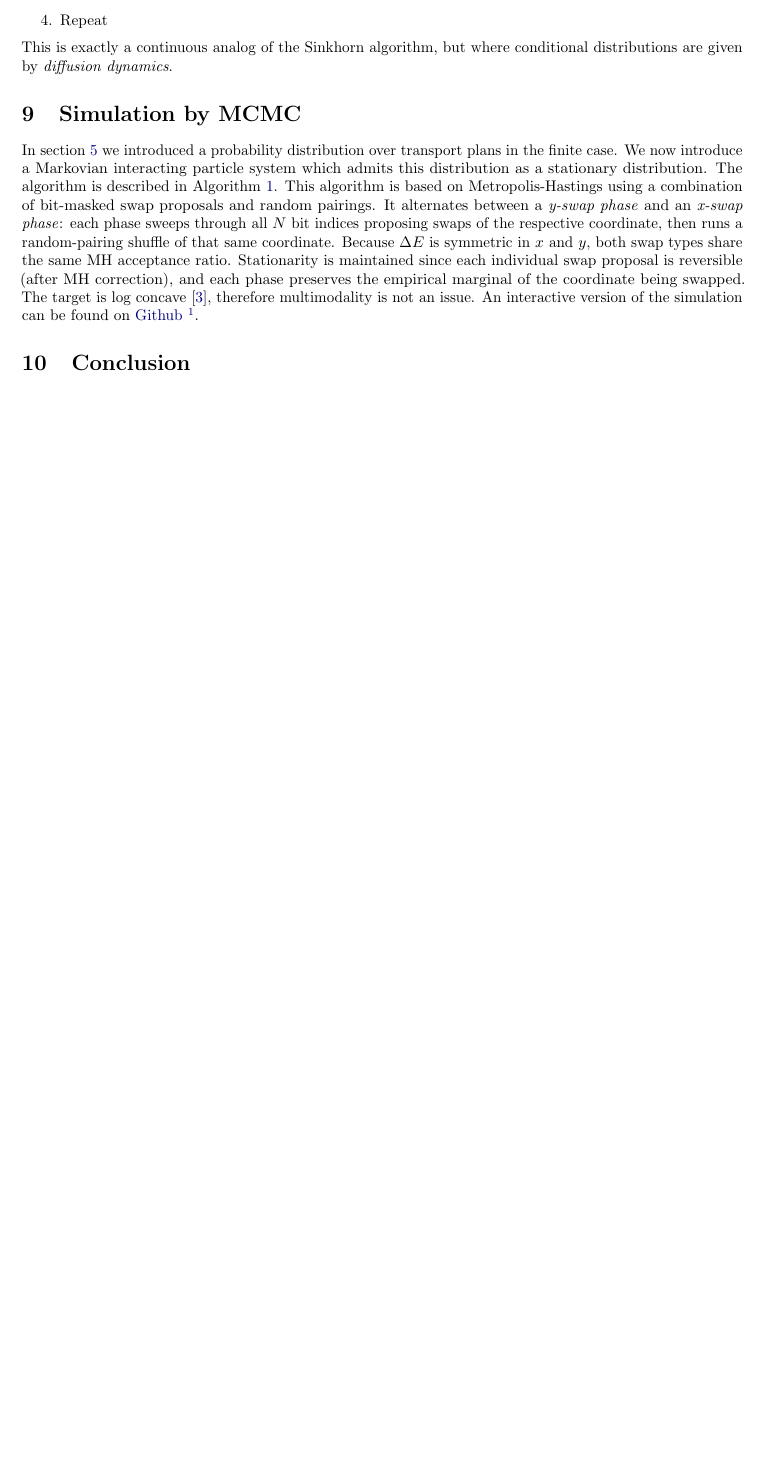
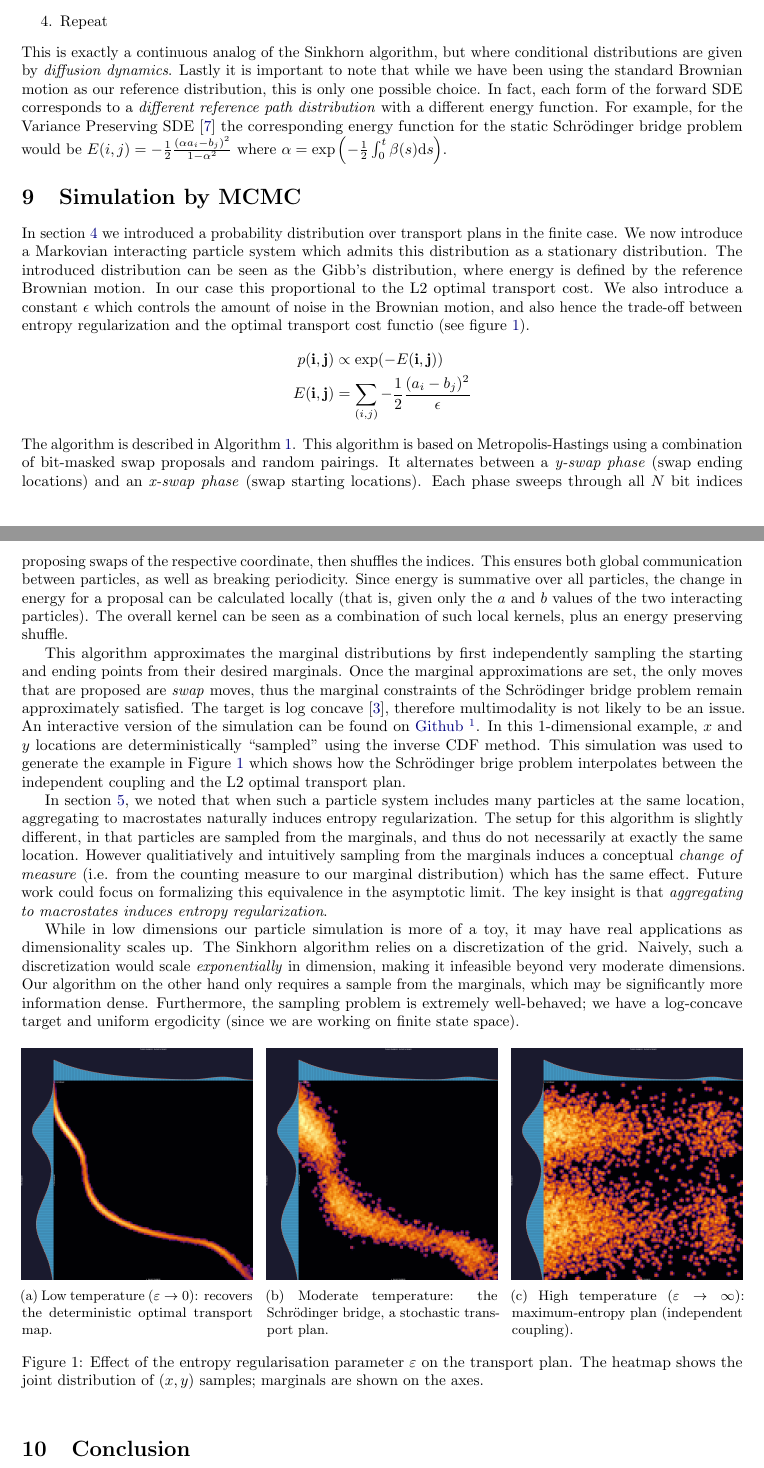
Before and after one commit to zach-lau/STAT547E-Project, a LaTeX paper (report/zach_report.tex): part of page 5 of 6 before the commit and two parts of pages 5 and 6 of 7 after it, the two joined at a grey line, cut so that both start at the same text, the shorter picture padded with empty space. Compiled offline with pdfLaTeX.

Commit message:
Report updates

```diff
--- a/report/zach_report.tex
+++ b/report/zach_report.tex
@@ -7,6 +7,7 @@
 \usepackage{csvsimple}
 \usepackage{placeins}
 % \usepackage{hyperref}
+\usepackage{subcaption}
 \usepackage{algorithm}
 \usepackage{algpseudocode}
 
@@ -369,26 +373,101 @@ At a high-level the algorithm is as follows
     \item Repeat
 \end{enumerate}
 This is exactly a continuous analog of the Sinkhorn algorithm, but where
-conditional distributions are given by \emph{diffusion dynamics}.
+conditional distributions are given by \emph{diffusion dynamics}. Lastly it
+is important to note that while we have been using the standard Brownian
+motion as our reference distribution, this is only one possible choice. In fact,
+each form of the forward SDE corresponds to a \emph{different reference
+path distribution} with a different energy function. For example, for the
+Variance Preserving SDE \cite{song2021scorebasedgenerativemodelingstochastic}
+the corresponding energy function for the static Schrödinger bridge problem
+would be $E(i, j) = -\frac 1 2 \frac{(\alpha a_i - b_j)^2}{1-\alpha^2}$ where
+$\alpha = \exp\left(-\frac 1 2 \int_0^t \beta(s) \d s\right)$.
 
 \section{Simulation by MCMC}
-In section \ref{sec:many_particles} we introduced a probability distribution
+In section \ref{sec:unknown} we introduced a probability distribution
 over transport plans in the finite case. We now introduce a
 Markovian interacting particle system which admits this distribution as
-a stationary distribution. The algorithm is described in Algorithm~\ref{alg:bitflip-mh}.
+a stationary distribution. The introduced distribution can be seen as the
+Gibb's distribution, where energy is defined by the reference Brownian motion.
+In our case this proportional to the L2 optimal transport cost. We also
+introduce a constant $\epsilon$ which controls the amount of noise in the
+Brownian motion, and also hence the trade-off between entropy regularization
+and the optimal transport cost functio (see figure \ref{fig:epsilon_effect}).
+\begin{align}
+    p(\mathbf i, \mathbf j) &\propto \exp(-E(\mathbf i, \mathbf j)) \\
+    E(\mathbf i, \mathbf j) &= \sum_{(i,j)} -\frac 1 2 \frac{(a_i - b_j)^2}{\epsilon}
+\end{align}
+The algorithm is described in Algorithm~\ref{alg:bitflip-mh}.
 This algorithm is based on Metropolis-Hastings using a combination of
 bit-masked swap proposals and random pairings. It alternates between a
-\emph{y-swap phase} and an \emph{x-swap phase}: each phase sweeps through all
-$N$ bit indices proposing swaps of the respective coordinate, then runs a
-random-pairing shuffle of that same coordinate.  Because $\Delta E$ is symmetric
-in $x$ and $y$, both swap types share the same MH acceptance ratio.  Stationarity is maintained
-since each individual swap proposal is reversible (after MH correction), and
-each phase preserves the empirical marginal of the coordinate being swapped. The
-target is log concave \cite{léonard2013surveyschrodingerproblemconnections},
-therefore multimodality is not an issue. An
-interactive version of the simulation can be found on
+\emph{y-swap phase} (swap ending locations) and an \emph{x-swap phase}
+(swap starting locations). Each phase sweeps through all $N$ bit indices
+proposing swaps of the respective coordinate, then shuffles the indices. This
+ensures both global communication between particles, as well as breaking
+periodicity. Since energy is summative over all particles, the change in energy
+for a proposal can be calculated locally (that is, given only the $a$ and $b$
+values of the two interacting particles). The overall kernel can be seen as
+a combination of such local kernels, plus an energy preserving shuffle.
+
+This algorithm approximates the marginal distributions by first independently
+sampling the starting and ending points from their desired marginals. Once the
+marginal approximations are set, the only moves that are proposed are
+\emph{swap} moves, thus the marginal constraints of the Schrödinger bridge
+problem remain approximately satisfied.  The target is log concave
+\cite{léonard2013surveyschrodingerproblemconnections}, therefore multimodality
+is not likely to be an issue. An interactive version of the simulation can be
+found on
 \href{https://zach-lau.github.io/STAT547E-Project/code/particle_sim.html}{Github}
 \footnote{\url{https://zach-lau.github.io/STAT547E-Project/code/particle_sim.html}}.
+In this 1-dimensional example, $x$ and $y$ locations are deterministically
+``sampled'' using the inverse CDF method. This simulation was used to generate
+the example in Figure \ref{fig:epsilon_effect} which shows how the Schrödinger
+brige problem interpolates between the independent coupling and the L2
+optimal transport plan.
+
+In section \ref{sec:many_particles}, we noted that when such a particle system
+includes many particles at the same location, aggregating to macrostates
+naturally induces entropy regularization. The setup for this algorithm is
+slightly different, in that particles are sampled from the marginals, and thus
+do not necessarily at exactly the same location. However qualitiatively and
+intuitively sampling from the marginals induces a conceptual \emph{change of measure}
+(i.e. from the counting measure to our marginal distribution) which has
+the same effect. Future work could focus on formalizing this equivalence in
+the asymptotic limit. The key insight is that \emph{aggregating to macrostates
+induces entropy regularization}.
+
+While in low dimensions our particle simulation is more of a toy, it may have
+real applications as dimensionality scales up. The Sinkhorn algorithm relies
+on a discretization of the grid. Naively, such a discretization would
+scale \emph{exponentially} in dimension, making it infeasible beyond very
+moderate dimensions. Our algorithm on the other hand only requires a sample
+from the marginals, which may be significantly more information dense.
+Furthermore, the sampling problem is extremely well-behaved; we have a
+log-concave target and uniform ergodicity (since we are working on finite state
+space).
+
+\begin{figure}[ht]
+    \centering
+    \begin{subfigure}[t]{0.32\textwidth}
+        \includegraphics[width=\textwidth]{../graphics/OT.png}
+        \caption{Low temperature ($\varepsilon \to 0$): recovers the deterministic optimal transport map.}
+        \label{fig:ot}
+    \end{subfigure}
+    \hfill
+    \begin{subfigure}[t]{0.32\textwidth}
+        \includegraphics[width=\textwidth]{../graphics/sb.png}
+        \caption{Moderate temperature: the Schr\"{o}dinger bridge, a stochastic transport plan.}
+        \label{fig:sb}
+    \end{subfigure}
+    \hfill
+    \begin{subfigure}[t]{0.32\textwidth}
+        \includegraphics[width=\textwidth]{../graphics/independent.png}
+        \caption{High temperature ($\varepsilon \to \infty$): maximum-entropy plan (independent coupling).}
+        \label{fig:independent}
+    \end{subfigure}
+    \caption{Effect of the entropy regularisation parameter $\varepsilon$ on the transport plan. The heatmap shows the joint distribution of $(x, y)$ samples; marginals are shown on the axes.}
+    \label{fig:epsilon_effect}
+\end{figure}
 
 \begin{algorithm}[h]
 \caption{Bit-Flip MH Kernel for Regularised OT}
```
Also changed, not shown: report/refs.bib (+10 -0 lines), graphics/OT.png (added), graphics/independent.png (added), graphics/sb.png (added), report/zach_report.tex (15 more changed lines), 1 other file.
